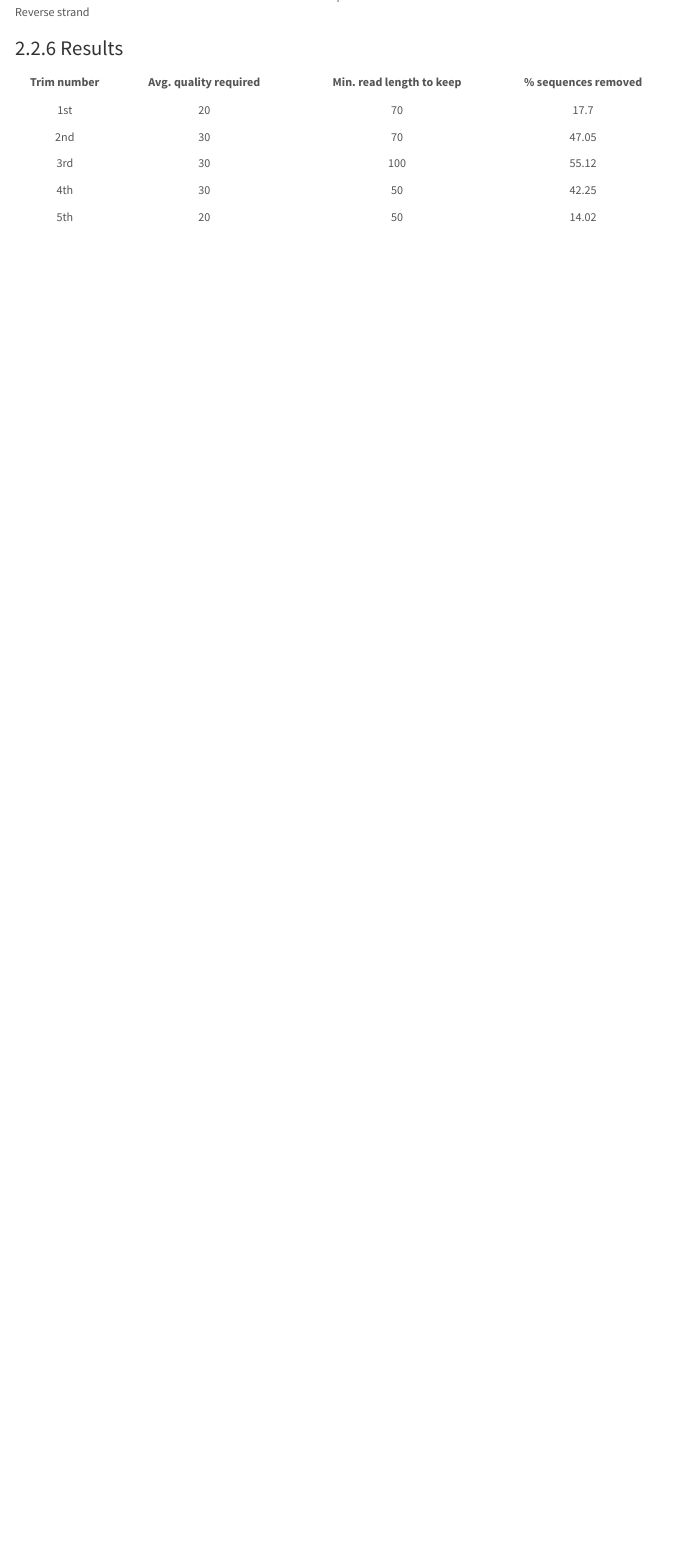
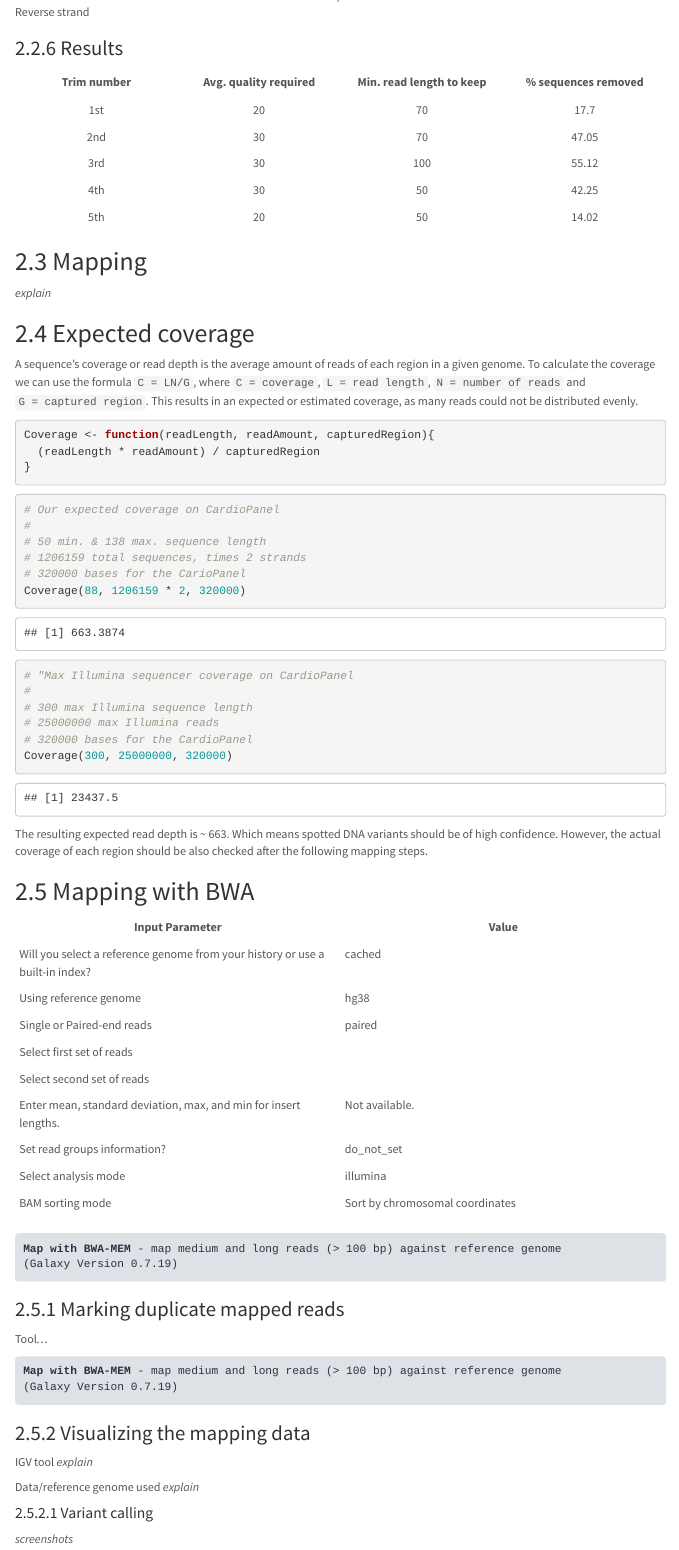
Before and after one commit to J3F31/genomics-project, an R Markdown document (Genomics_Project.Rmd): the page in a window 1100 px wide, from 15190 px down. The pictures show the output file Genomics_Project.html that the author committed with the source, opened offline; menus at the side of the page are left out.

Commit message:
Mapping, Expected coverage / read depth

````diff
--- a/Genomics_Project.Rmd
+++ b/Genomics_Project.Rmd
@@ -360,8 +359,8 @@ PercentSequencesRemoved <- function(x){
 }
 ```
 
-| Trim number | Avg. quality required | Min. read length to keep | % sequences removed |
-|:-----------:|:---------------------:|:------------------------:|:-------------------:|
+| Trim number | Avg. quality required | Min. read length to keep | \% sequences removed |
+|:----------------:|:----------------:|:----------------:|:----------------:|
 | 1st | 20 | 70 | `r PercentSequencesRemoved(1172109)` |
 | 2nd | 30 | 70 | `r PercentSequencesRemoved(754143)` |
 | 3rd | 30 | 100 | `r PercentSequencesRemoved(639254)` |
@@ -372,7 +371,11 @@ PercentSequencesRemoved <- function(x){
 
 *explain*
 
+## Expected coverage
+
+A sequence's coverage or read depth is the average amount of reads of each region in a given genome. To calculate the coverage we can use the formula `C = LN/G`, where `C = coverage`, `L = read length`, `N = number of reads` and `G = captured region`. This results in an expected or estimated coverage, as many reads could not be distributed evenly.
+
 ```{r}
-Coverage <- function(readLength, readAmount){
-  (readLength * readAmount) / 320000
+Coverage <- function(readLength, readAmount, capturedRegion){
+  (readLength * readAmount) / capturedRegion
 }
@@ -381,29 +382,61 @@ Coverage(138, 1206159 * 2)
 ```
 
-To map the trimmed data with BWA...
+```{r}
+# Our expected coverage on CardioPanel
+#
+# 50 min. & 138 max. sequence length
+# 1206159 total sequences, times 2 strands
+# 320000 bases for the CarioPanel
+Coverage(88, 1206159 * 2, 320000)
+
+# "Max Illumina sequencer coverage on CardioPanel
+#
+# 300 max Illumina sequence length
+# 25000000 max Illumina reads
+# 320000 bases for the CardioPanel
+Coverage(300, 25000000, 320000)
+```
+
+The resulting expected read depth is \~ 663. Which means spotted DNA variants should be of high confidence. However, the actual coverage of each region should be also checked after the following mapping steps.
+
+## Mapping with BWA
+
+| Input Parameter | Value |
+|----------------------------------|----------------------------------|
+| Will you select a reference genome from your history or use a built-in index? | cached |
+| Using reference genome | hg38 |
+| Single or Paired-end reads | paired |
+| Select first set of reads |  |
+| Select second set of reads |  |
+| Enter mean, standard deviation, max, and min for insert lengths. | Not available. |
+| Set read groups information? | do_not_set |
+| Select analysis mode | illumina |
+| BAM sorting mode | Sort by chromosomal coordinates |
 
 ```{=html}
 <pre style="background-color:#dee2e6; color:#2c3143; border:none">
-<b>Map with BWA-MEM</b> - map medium and long reads (> 100 bp) against reference genome (Galaxy Version 0.7.19)
+<b>Map with BWA-MEM</b> - map medium and long reads (> 100 bp) against reference genome
+(Galaxy Version 0.7.19)
 </pre>
 ```
 
-### Marking Duplicate Mapped Reads
+### Marking duplicate mapped reads
 
 Tool...
 
 ```{=html}
 <pre style="background-color:#dee2e6; color:#2c3143; border:none">
-<b>Map with BWA-MEM</b> - map medium and long reads (> 100 bp) against reference genome (Galaxy Version 0.7.19)
+<b>Map with BWA-MEM</b> - map medium and long reads (> 100 bp) against reference genome
+(Galaxy Version 0.7.19)
 </pre>
 ```
 
-### Visualizing the Mapping Data
+### Visualizing the mapping data
 
 IGV tool *explain*
 
 Data/reference genome used *explain*
 
-#### Variant Calling
+#### Variant calling
 
 *screenshots*
````
Also changed, not shown: Genomics_Project.html, Genomics_Project.Rmd (125 more changed lines).
